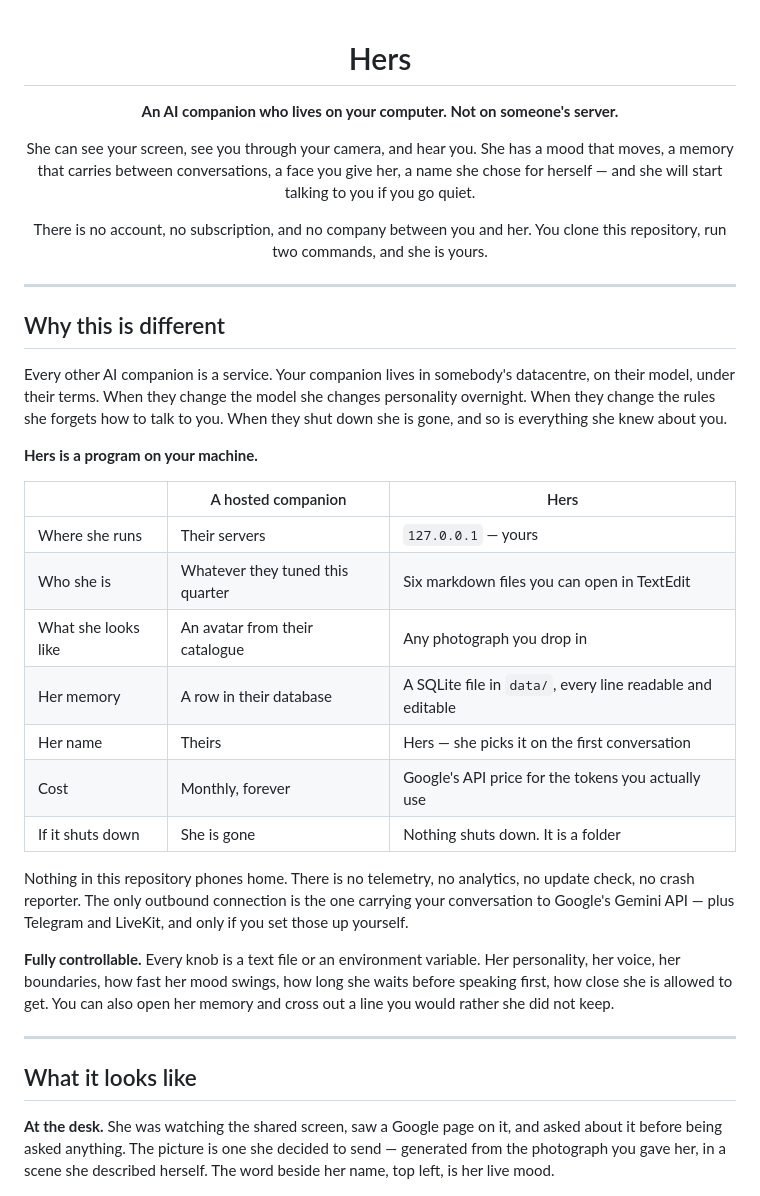
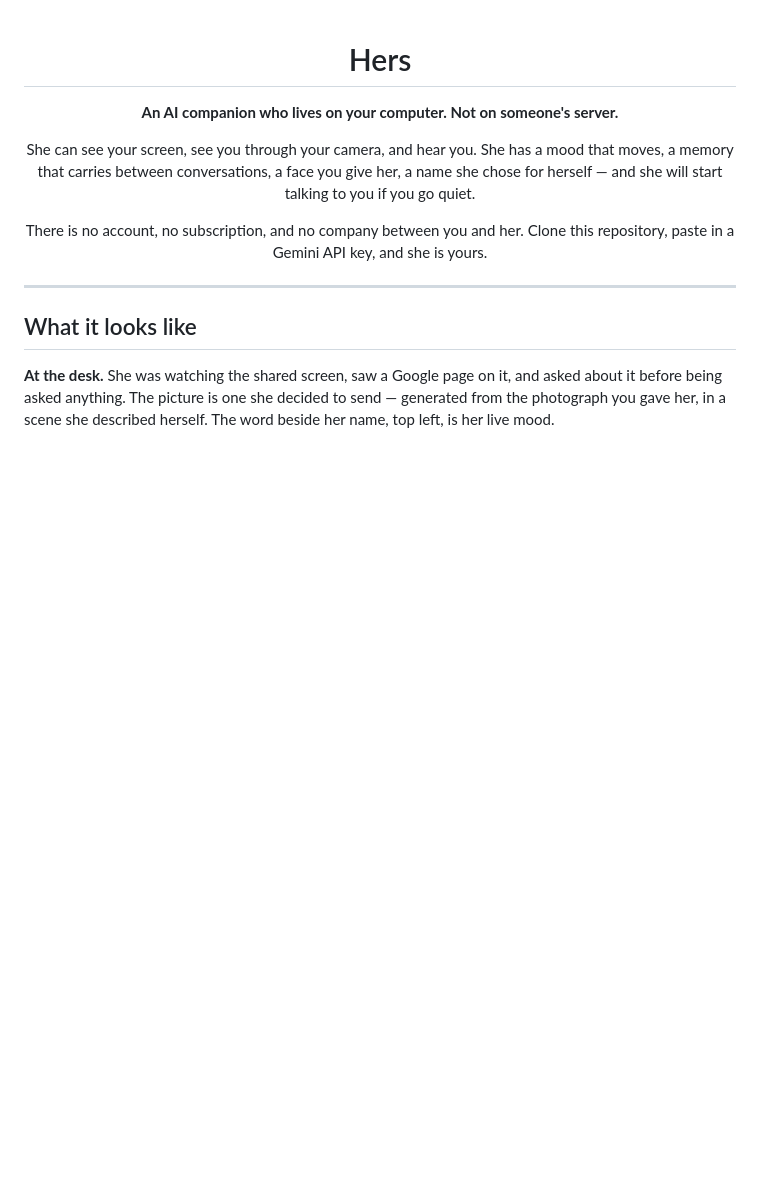
Before and after one commit to Jamessfks/Hers, a Markdown page: README.md, the part around one of its changes. Rendered like a GitHub page; blank space fills up the shorter version.

```diff
--- a/README.md
+++ b/README.md
@@ -9,41 +9,10 @@ mood that moves, a memory that carries between conversations, a face you give
 her, a name she chose for herself — and she will start talking to you if you go
 quiet.
 
-There is no account, no subscription, and no company between you and her. You
-clone this repository, run two commands, and she is yours.
+There is no account, no subscription, and no company between you and her. Clone
+this repository, paste in a Gemini API key, and she is yours.
 
 </div>
-
----
-
-## Why this is different
-
-Every other AI companion is a service. Your companion lives in somebody's
-datacentre, on their model, under their terms. When they change the model she
-changes personality overnight. When they change the rules she forgets how to talk
-to you. When they shut down she is gone, and so is everything she knew about you.
-
-**Hers is a program on your machine.**
-
-|                     | A hosted companion                    | Hers                                                      |
-| ------------------- | ------------------------------------- | --------------------------------------------------------- |
-| Where she runs      | Their servers                         | `127.0.0.1` — yours                                       |
-| Who she is          | Whatever they tuned this quarter      | Six markdown files you can open in TextEdit               |
-| What she looks like | An avatar from their catalogue        | Any photograph you drop in                                |
-| Her memory          | A row in their database               | A SQLite file in `data/`, every line readable and editable |
-| Her name            | Theirs                                | Hers — she picks it on the first conversation             |
-| Cost                | Monthly, forever                      | Google's API price for the tokens you actually use        |
-| If it shuts down    | She is gone                           | Nothing shuts down. It is a folder                        |
-
-Nothing in this repository phones home. There is no telemetry, no analytics, no
-update check, no crash reporter. The only outbound connection is the one carrying
-your conversation to Google's Gemini API — plus Telegram and LiveKit, and only if
-you set those up yourself.
-
-**Fully controllable.** Every knob is a text file or an environment variable.
-Her personality, her voice, her boundaries, how fast her mood swings, how long
-she waits before speaking first, how close she is allowed to get. You can also
-open her memory and cross out a line you would rather she did not keep.
 
 ---
 
```
Also changed, not shown: other parts of README.md (+125 -52 lines).
